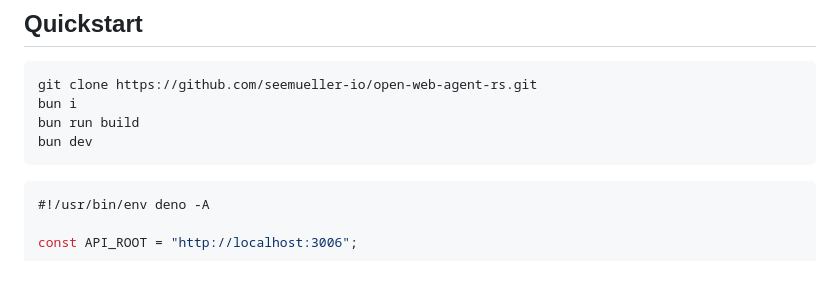
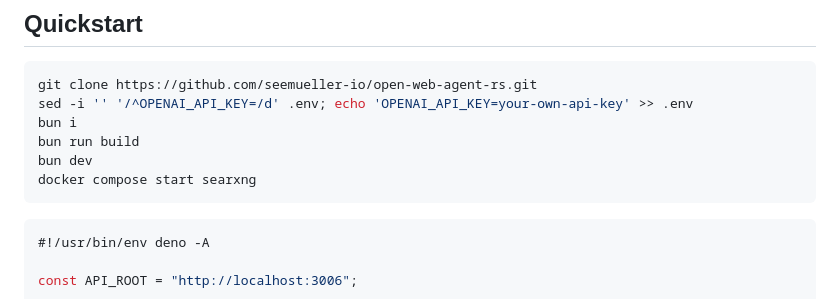
Before and after one commit to seemueller-io/open-web-agent-rs, a Markdown page: README.md, the part around the change. Rendered like a GitHub page; blank space fills up the shorter version.

Commit message:
Update README with additional setup steps for API key and Docker service

````diff
--- a/README.md
+++ b/README.md
@@ -6,9 +6,11 @@ Remote genaiscript host for integration into conversational AI applications.
 ## Quickstart
 ```bash
 git clone https://github.com/seemueller-io/open-web-agent-rs.git
+sed -i '' '/^OPENAI_API_KEY=/d' .env; echo 'OPENAI_API_KEY=your-own-api-key' >> .env
 bun i
 bun run build
 bun dev
+docker compose start searxng
 ```
 
 ```typescript
````
